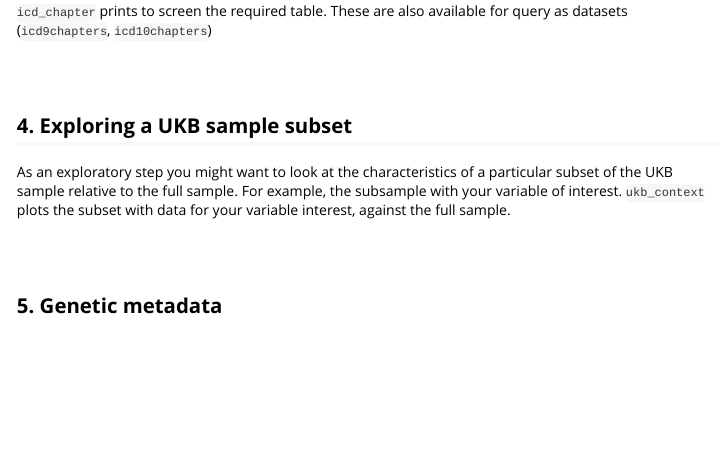
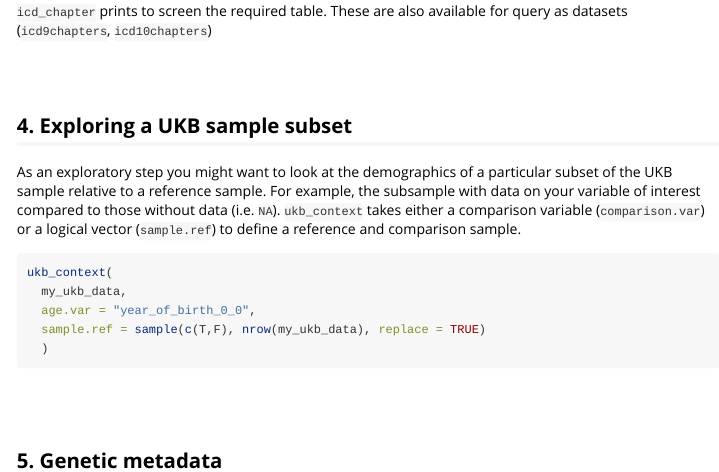
Before and after one commit to kenhanscombe/ukbtools, an R Markdown document (vignettes/explore-ukb-data.Rmd): the page in a window 1100 px wide, from 2240 px down. Rendered offline with R 4.5, knitr and Pandoc, with nearby package versions.

Commit message:
ukb_context eg use

````diff
--- a/vignettes/explore-ukb-data.Rmd
+++ b/vignettes/explore-ukb-data.Rmd
@@ -151,7 +151,17 @@ icd_chapter(icd.version = 10)
 
 ## 4. Exploring a UKB sample subset
 
-As an exploratory step you might want to look at the characteristics of a particular subset of the UKB sample relative to the full sample. For example, the subsample with your variable of interest. `ukb_context` plots the subset with data for your variable interest, against the full sample.
+As an exploratory step you might want to look at the demographics of a particular subset of the UKB sample relative to a reference sample. For example, the subsample with data on your variable of interest compared to those without data (i.e. `NA`). `ukb_context` takes either a comparison variable (`comparison.var`) or a logical vector (`sample.ref`) to define a reference and comparison sample.
+
+```{r, eval = FALSE}
+
+ukb_context(
+  my_ukb_data,
+  age.var = "year_of_birth_0_0",
+  sample.ref = sample(c(T,F), nrow(my_ukb_data), replace = TRUE)
+  )
+
+```
 
 
 <br>
````
